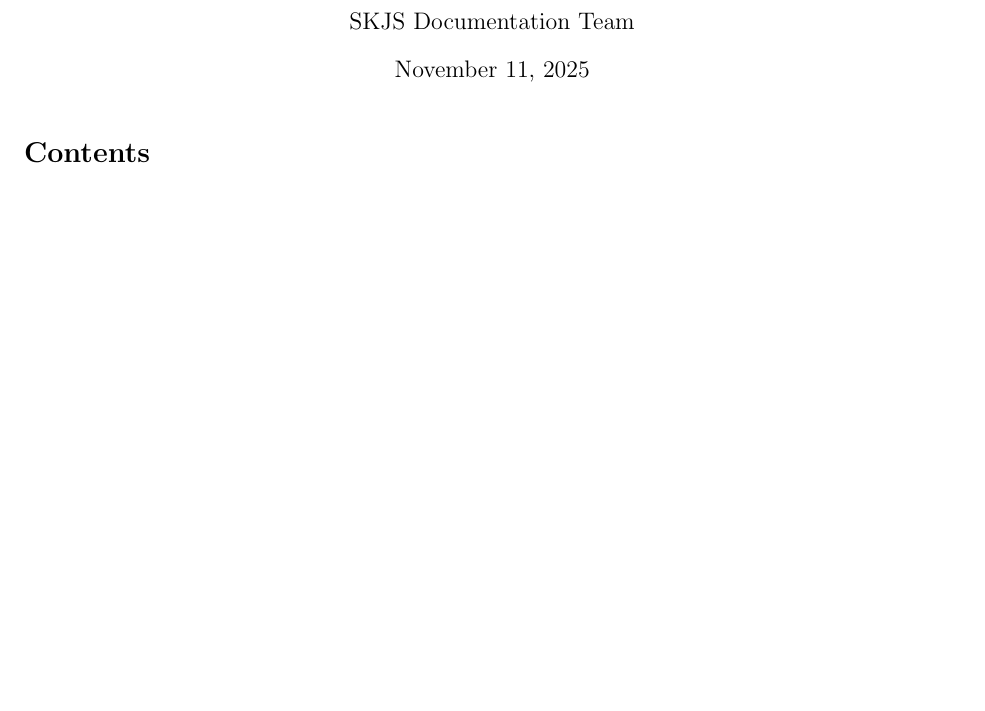
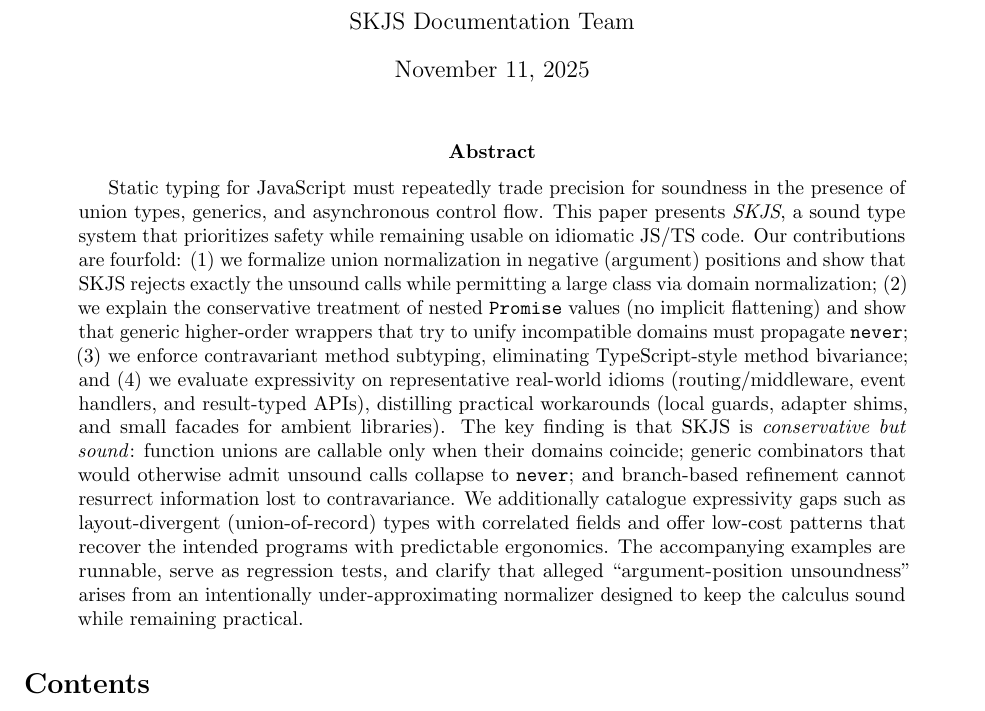
Before and after one commit to SkipLabs/skjs, a LaTeX paper (docs/skjs_type_system.tex): part of page 1 of 41 before the commit and part of page 1 of 42 after it, cut so that both start at the same text, the shorter picture padded with empty space. Compiled offline with pdfLaTeX.

Commit message:
abstract

```diff
--- a/docs/skjs_type_system.tex
+++ b/docs/skjs_type_system.tex
@@ -51,6 +51,30 @@
 \date{\today}
 \begin{document}
 \maketitle
+\begin{abstract}
+Static typing for JavaScript must repeatedly trade precision for soundness in the presence of
+union types, generics, and asynchronous control flow. This paper presents \emph{SKJS}, a
+sound type system that prioritizes safety while remaining usable on idiomatic JS/TS code.
+Our contributions are fourfold: (1) we formalize union normalization in negative (argument)
+positions and show that SKJS rejects exactly the unsound calls while permitting a large class
+via domain normalization; (2) we explain the conservative treatment of nested \texttt{Promise}
+values (no implicit flattening) and show that generic higher-order wrappers that try to
+unify incompatible domains must propagate \texttt{never}; (3) we enforce contravariant method
+subtyping, eliminating
+TypeScript-style method bivariance; and (4) we evaluate expressivity on representative
+real-world idioms (routing/middleware, event handlers, and result-typed APIs), distilling
+practical workarounds (local guards, adapter shims, and small facades for ambient libraries).
+The key finding is that SKJS is \emph{conservative but sound}: function unions are callable
+only when their domains coincide; generic combinators that would otherwise admit unsound
+calls collapse to \texttt{never}; and branch-based refinement cannot resurrect information
+lost to contravariance. We additionally catalogue expressivity gaps such as layout-divergent
+(union-of-record) types with correlated fields and offer low-cost patterns that recover the
+intended programs with predictable ergonomics. The accompanying examples are runnable,
+serve as regression tests, and clarify that alleged ``argument-position unsoundness''
+arises from an intentionally under-approximating normalizer designed to keep the calculus
+sound while remaining practical.
+\end{abstract}
+
 \tableofcontents
 \newpage
 
```
Also changed, not shown: skjs_type_system.pdf.
